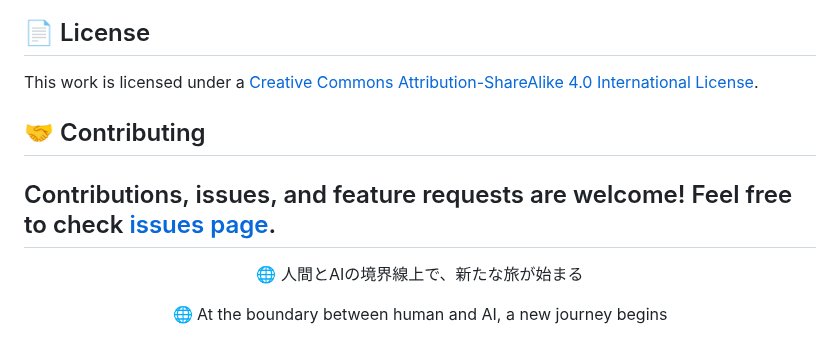
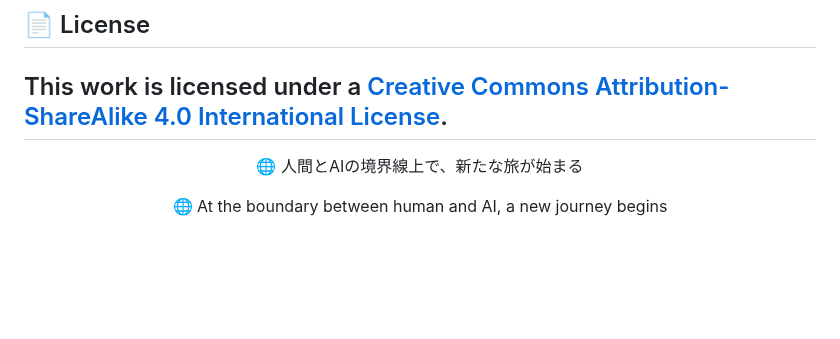
Before and after one commit to TK2F/bio-api-interface-theory, a Markdown page: README.md, the part around the change. Drawn GitHub-style; blank space fills up the shorter version.

```diff
--- a/README.md
+++ b/README.md
@@ -91,10 +91,6 @@ For more details, please read the article 'Bio-API: The Interface Revolution' on
 ## 📄 License
 
 This work is licensed under a [Creative Commons Attribution-ShareAlike 4.0 International License](https://creativecommons.org/licenses/by-sa/4.0/).
-
-## 🤝 Contributing
-
-Contributions, issues, and feature requests are welcome! Feel free to check [issues page](https://github.com/yourusername/bio-api-interface/issues).
 ---
 
 <div align="center">
```
